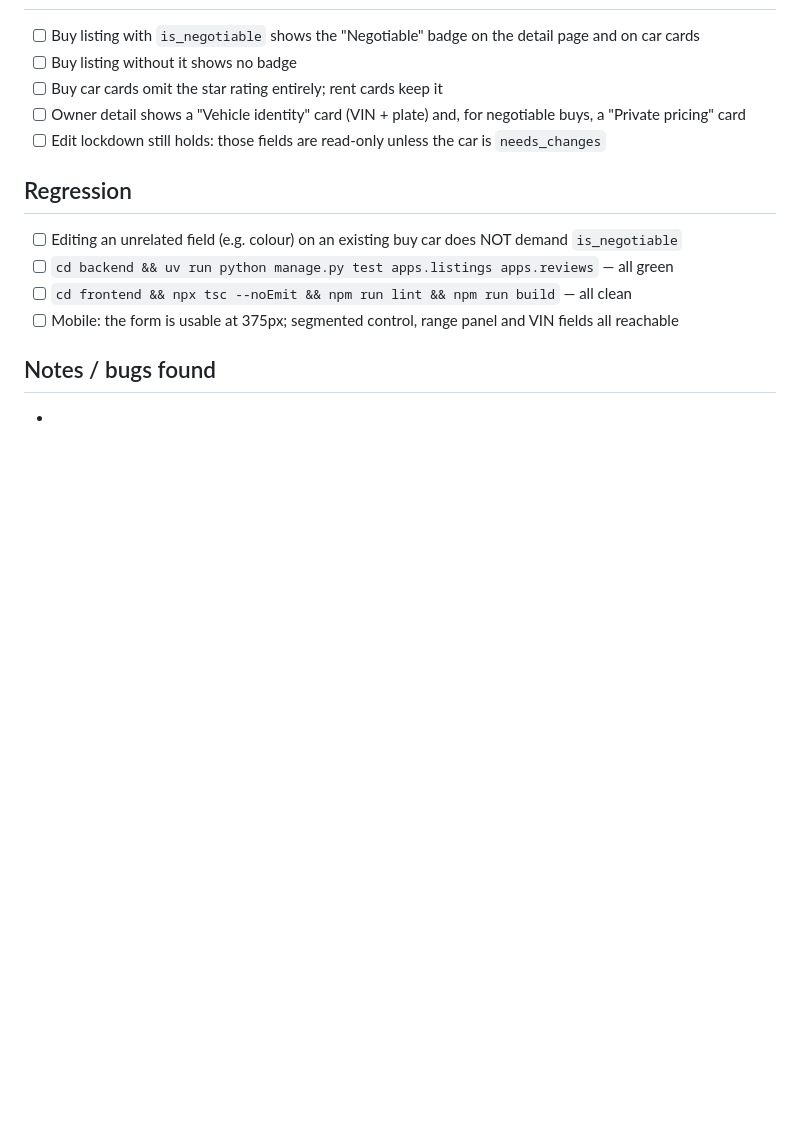
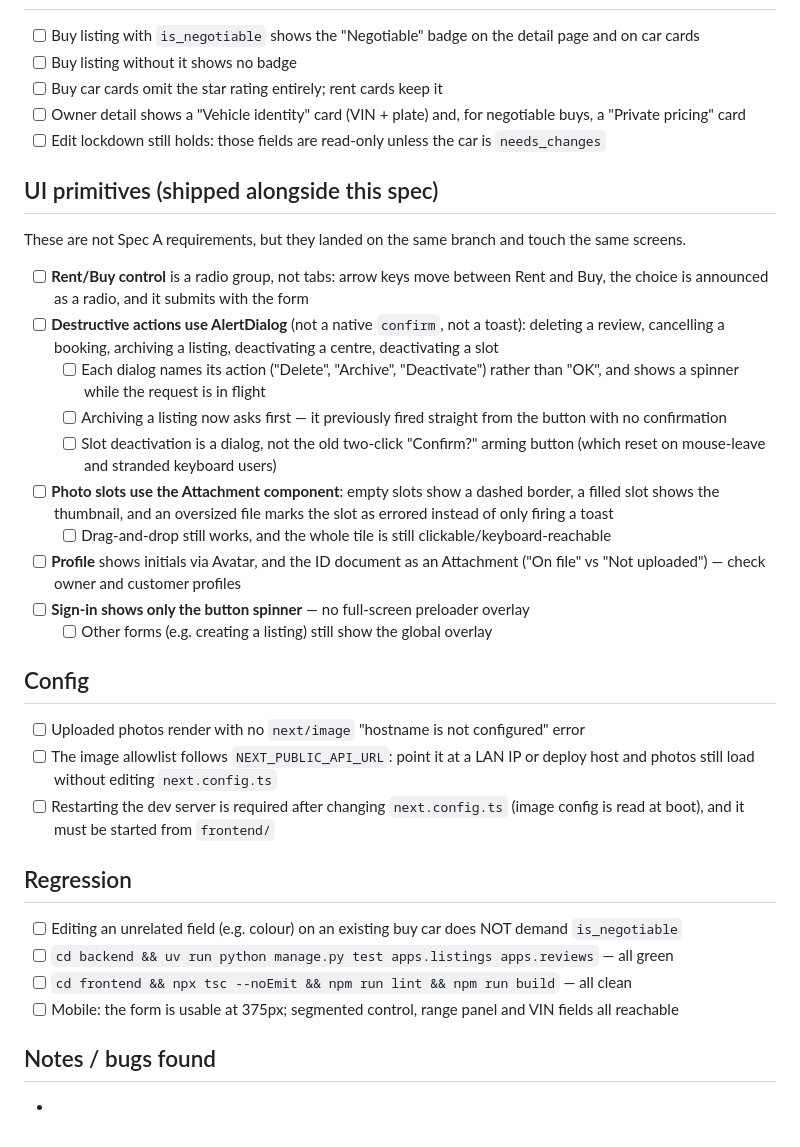
Before and after one commit to QUICK-WAVE-TECH/everything-cars, a Markdown page: docs/test-listing-model-v2.md, the part around the change. GitHub-like rendering; blank space fills up the shorter version.

Commit message:
docs: extend listing v2 checklist with UI primitive and config checks

```diff
--- a/docs/test-listing-model-v2.md
+++ b/docs/test-listing-model-v2.md
@@ -77,6 +77,28 @@ Spec: `docs/superpowers/specs/2026-07-19-listing-model-v2-design.md`
 - [ ] Owner detail shows a "Vehicle identity" card (VIN + plate) and, for negotiable buys, a "Private pricing" card
 - [ ] Edit lockdown still holds: those fields are read-only unless the car is `needs_changes`
 
+## UI primitives (shipped alongside this spec)
+
+These are not Spec A requirements, but they landed on the same branch and touch
+the same screens.
+
+- [ ] **Rent/Buy control** is a radio group, not tabs: arrow keys move between Rent and Buy, the choice is announced as a radio, and it submits with the form
+- [ ] **Destructive actions use AlertDialog** (not a native `confirm`, not a toast): deleting a review, cancelling a booking, archiving a listing, deactivating a centre, deactivating a slot
+  - [ ] Each dialog names its action ("Delete", "Archive", "Deactivate") rather than "OK", and shows a spinner while the request is in flight
+  - [ ] Archiving a listing now asks first — it previously fired straight from the button with no confirmation
+  - [ ] Slot deactivation is a dialog, not the old two-click "Confirm?" arming button (which reset on mouse-leave and stranded keyboard users)
+- [ ] **Photo slots use the Attachment component**: empty slots show a dashed border, a filled slot shows the thumbnail, and an oversized file marks the slot as errored instead of only firing a toast
+  - [ ] Drag-and-drop still works, and the whole tile is still clickable/keyboard-reachable
+- [ ] **Profile** shows initials via Avatar, and the ID document as an Attachment ("On file" vs "Not uploaded") — check owner and customer profiles
+- [ ] **Sign-in shows only the button spinner** — no full-screen preloader overlay
+  - [ ] Other forms (e.g. creating a listing) still show the global overlay
+
+## Config
+
+- [ ] Uploaded photos render with no `next/image` "hostname is not configured" error
+- [ ] The image allowlist follows `NEXT_PUBLIC_API_URL`: point it at a LAN IP or deploy host and photos still load without editing `next.config.ts`
+- [ ] Restarting the dev server is required after changing `next.config.ts` (image config is read at boot), and it must be started from `frontend/`
+
 ## Regression
 
 - [ ] Editing an unrelated field (e.g. colour) on an existing buy car does NOT demand `is_negotiable`
```
